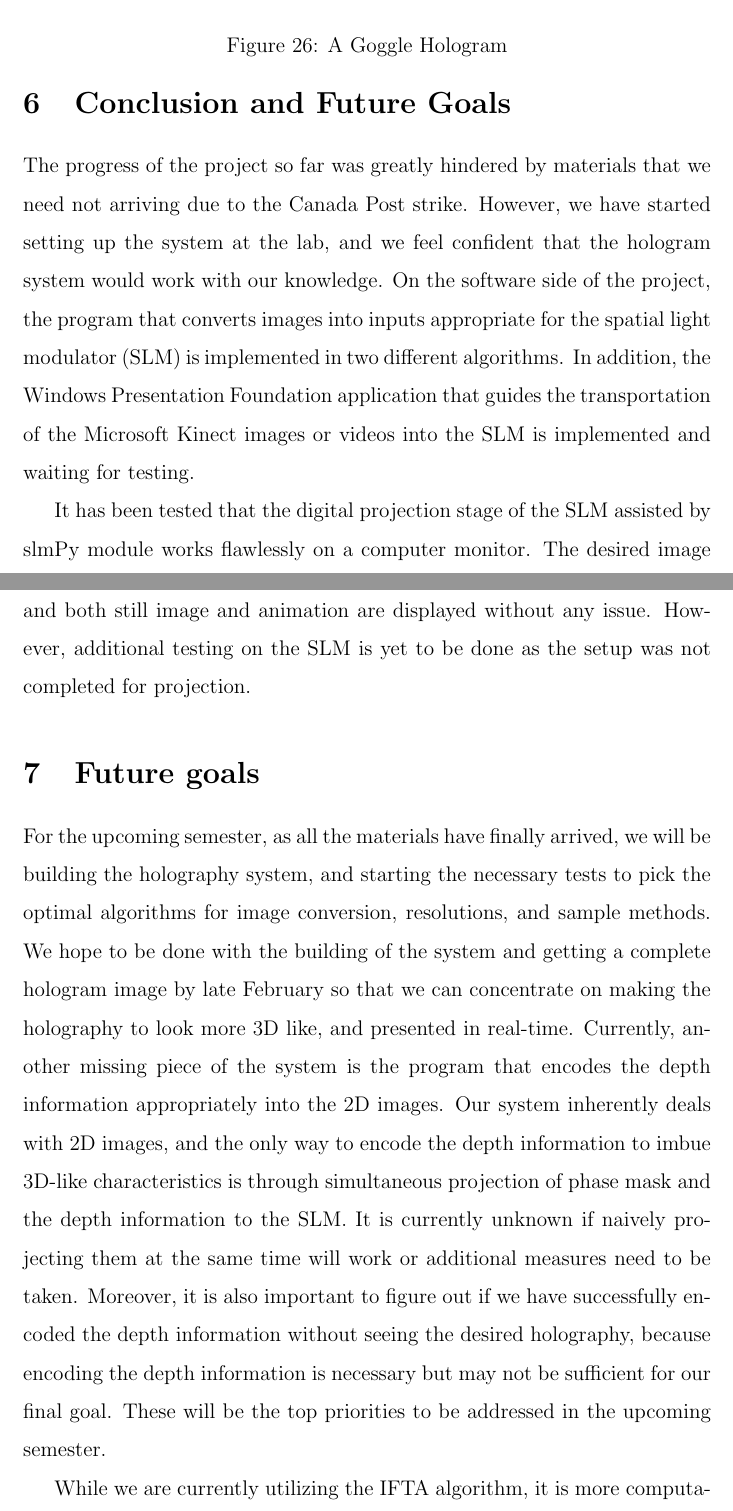
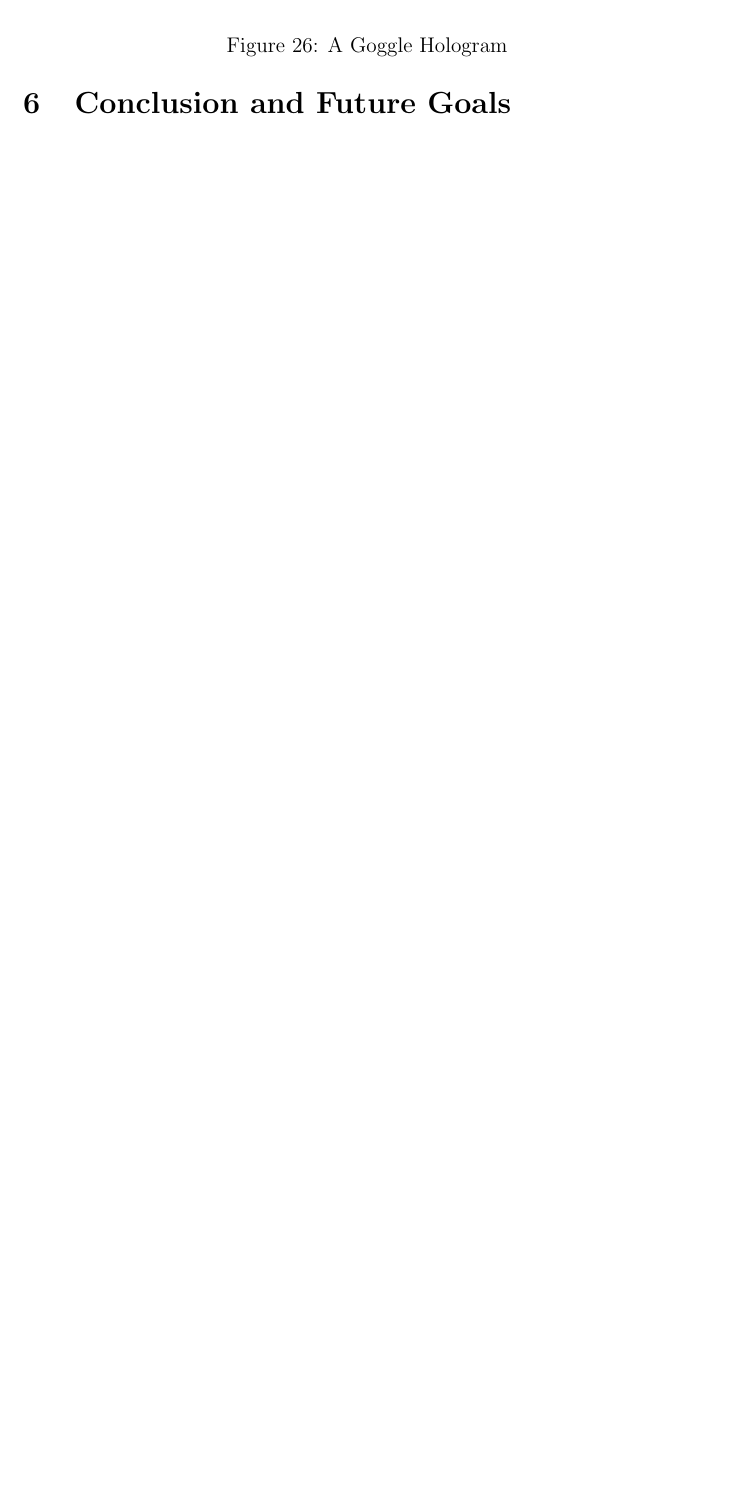
Before and after one commit to bensterl15/TupacMachine, a LaTeX document (report/report.tex): two parts of pages 41 and 42 of 45 before the commit and part of page 41 of 43 after it, the two joined at a grey line, cut so that both start at the same text, the shorter picture padded with empty space. Compiled offline with pdfLaTeX.

Commit message:
Update report.tex

```diff
--- a/report/report.tex
+++ b/report/report.tex
@@ -782,11 +784,8 @@ Once again, the focusing technique can be used to visualize a 3D pair of the gog
 \section{Conclusion and Future Goals}
 
-The progress of the project so far was greatly hindered by materials that we need not arriving due to the Canada Post strike. However, we have started setting up the system at the lab, and we feel confident that the hologram system would work with our knowledge. On the software side of the project, the program that converts images into inputs appropriate for the spatial light modulator (SLM) is implemented in two different algorithms. In addition, the Windows Presentation Foundation application that guides the transportation of the Microsoft Kinect images or videos into the SLM is implemented and waiting for testing.
 
-It has been tested that the digital projection stage of the SLM assisted by slmPy module works flawlessly on a computer monitor. The desired image in the form of numpy array is automatically resized to fit the entire screen, and both still image and animation are displayed without any issue. However, additional testing on the SLM is yet to be done as the setup was not completed for projection.
 
-\section{Future goals}
-For the upcoming semester, as all the materials have finally arrived, we will be building the holography system, and starting the necessary tests to pick the optimal algorithms for image conversion, resolutions, and sample methods. We hope to be done with the building of the system and getting a complete hologram image by late February so that we can concentrate on making the holography to look more 3D like, and presented in real-time. Currently, another missing piece of the system is the program that encodes the depth information appropriately into the 2D images. Our system inherently deals with 2D images, and the only way to encode the depth information to imbue 3D-like characteristics is through simultaneous projection of phase mask and the depth information to the SLM. It is currently unknown if naively projecting them at the same time will work or additional measures need to be taken. Moreover, it is also important to figure out if we have successfully encoded the depth information without seeing the desired holography, because encoding the depth information is necessary but may not be sufficient for our final goal. These will be the top priorities to be addressed in the upcoming semester.
+% The progress of the project so far was greatly hindered by materials that we need not arriving due to the Canada Post strike. However, we have started setting up the system at the lab, and we feel confident that the hologram system would work with our knowledge. On the software side of the project, the program that converts images into inputs appropriate for the spatial light modulator (SLM) is implemented in two different algorithms. In addition, the Windows Presentation Foundation application that guides the transportation of the Microsoft Kinect images or videos into the SLM is implemented and waiting for testing.
 
-While we are currently utilizing the IFTA algorithm, it is more computationally intensive than the other algorithm Poon proposes in his book. The other algorithm accounts for the Spatial Distortion that occurs from Fresnel Diffraction and thus premultiplies by the transfer function's inverse to cancel the aperture effects. We will try and get a working prototype with the IFTA algorithm first, but we can speed up computations with this other algorithm if it needed.
+% It has been tested that the digital projection stage of the SLM assisted by slmPy module works flawlessly on a computer monitor. The desired image in the form of numpy array is automatically resized to fit the entire screen, and both still image and animation are displayed without any issue. However, additional testing on the SLM is yet to be done as the setup was not completed for projection.
 
```
Also changed, not shown: report/report.tex (11 more changed lines).
